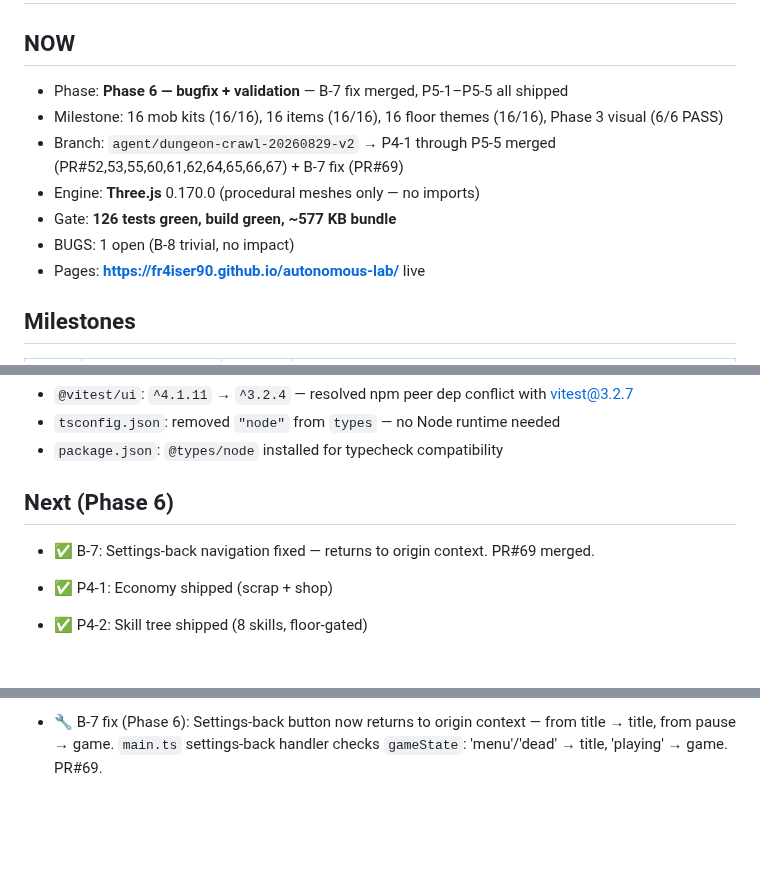
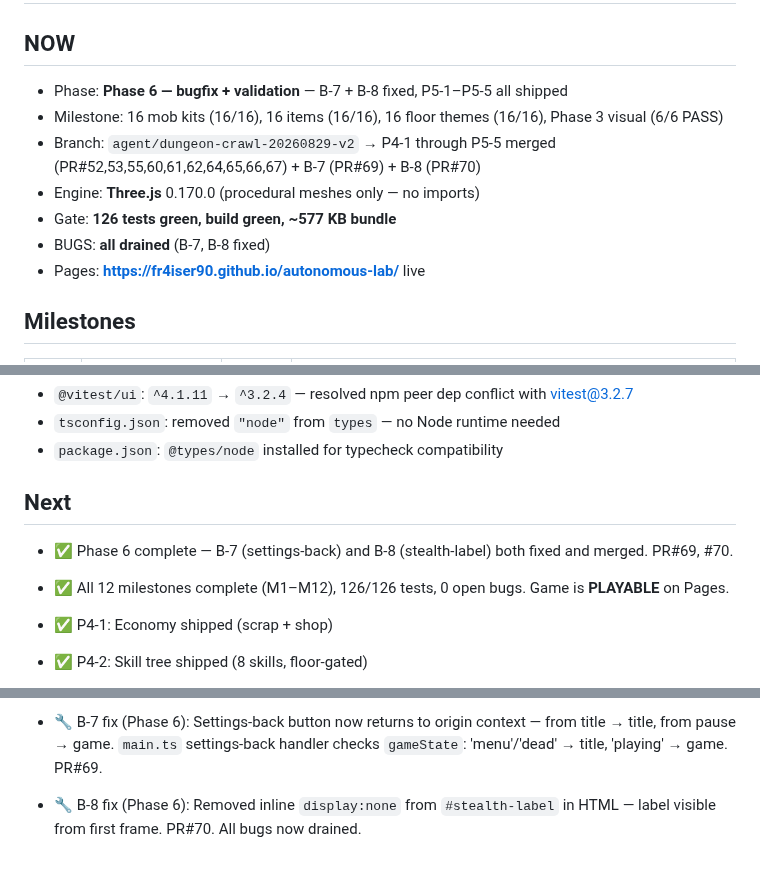
Before and after one commit to fr4iser90/autonomous-lab, a Markdown page: PROGRESS.md, 3 parts joined by grey strips. Rendered like a GitHub page; blank space fills up the shorter version.

Commit message:
Live agent/dungeon-crawl-20260829-v2 (#71)
Automerge after green CI gate; Pages deploys from main.

```diff
--- a/PROGRESS.md
+++ b/PROGRESS.md
@@ -4,12 +4,12 @@
 
 ## NOW
 
-- Phase: **Phase 6 — bugfix + validation** — B-7 fix merged, P5-1–P5-5 all shipped
+- Phase: **Phase 6 — bugfix + validation** — B-7 + B-8 fixed, P5-1–P5-5 all shipped
 - Milestone: 16 mob kits (16/16), 16 items (16/16), 16 floor themes (16/16), Phase 3 visual (6/6 PASS)
-- Branch: `agent/dungeon-crawl-20260829-v2` → P4-1 through P5-5 merged (PR#52,53,55,60,61,62,64,65,66,67) + B-7 fix (PR#69)
+- Branch: `agent/dungeon-crawl-20260829-v2` → P4-1 through P5-5 merged (PR#52,53,55,60,61,62,64,65,66,67) + B-7 (PR#69) + B-8 (PR#70)
 - Engine: **Three.js** 0.170.0 (procedural meshes only — no imports)
 - Gate: **126 tests green, build green, ~577 KB bundle**
-- BUGS: 1 open (B-8 trivial, no impact)
+- BUGS: **all drained** (B-7, B-8 fixed)
 - Pages: **https://fr4iser90.github.io/autonomous-lab/** live
 
 ## Milestones
@@ -86,9 +86,10 @@
 - `tsconfig.json`: removed `"node"` from `types` — no Node runtime needed
 - `package.json`: `@types/node` installed for typecheck compatibility
 
-## Next (Phase 6)
+## Next
 
-- ✅ B-7: Settings-back navigation fixed — returns to origin context. PR#69 merged.
+- ✅ Phase 6 complete — B-7 (settings-back) and B-8 (stealth-label) both fixed and merged. PR#69, #70.
+- ✅ All 12 milestones complete (M1–M12), 126/126 tests, 0 open bugs. Game is **PLAYABLE** on Pages.
 
 - ✅ P4-1: Economy shipped (scrap + shop)
 - ✅ P4-2: Skill tree shipped (8 skills, floor-gated)
@@ -101,3 +102,4 @@
 - ✅ P5-5: Stairs descent shipped — floor progression. DungeonPCG: isOnStairs. GameLoop: stairs detection + cooldown. Transition.ts: spawnMobs/spawnBoss/advanceToFloor/showFloorToast. main.ts: wired callback (481 lines). GameRenderer.ts: clearScene(). 9 new tests. PR#66.
 - 🔧 P5-5 validate: Fixed `updateGameVars` floor param + duplicate combat log. PR#67 (gate green, 126/126 tests).
 - 🔧 B-7 fix (Phase 6): Settings-back button now returns to origin context — from title → title, from pause → game. `main.ts` settings-back handler checks `gameState`: 'menu'/'dead' → title, 'playing' → game. PR#69.
+- 🔧 B-8 fix (Phase 6): Removed inline `display:none` from `#stealth-label` in HTML — label visible from first frame. PR#70. All bugs now drained.
```
